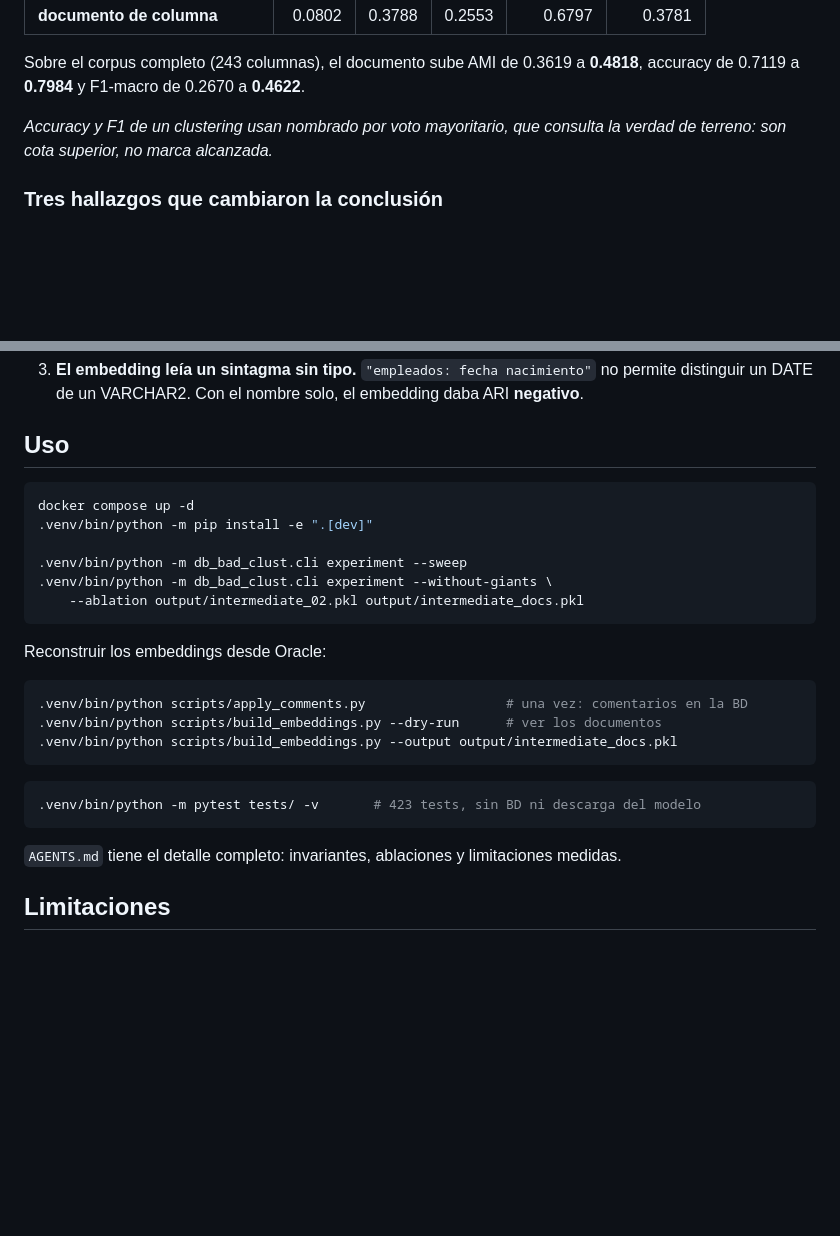
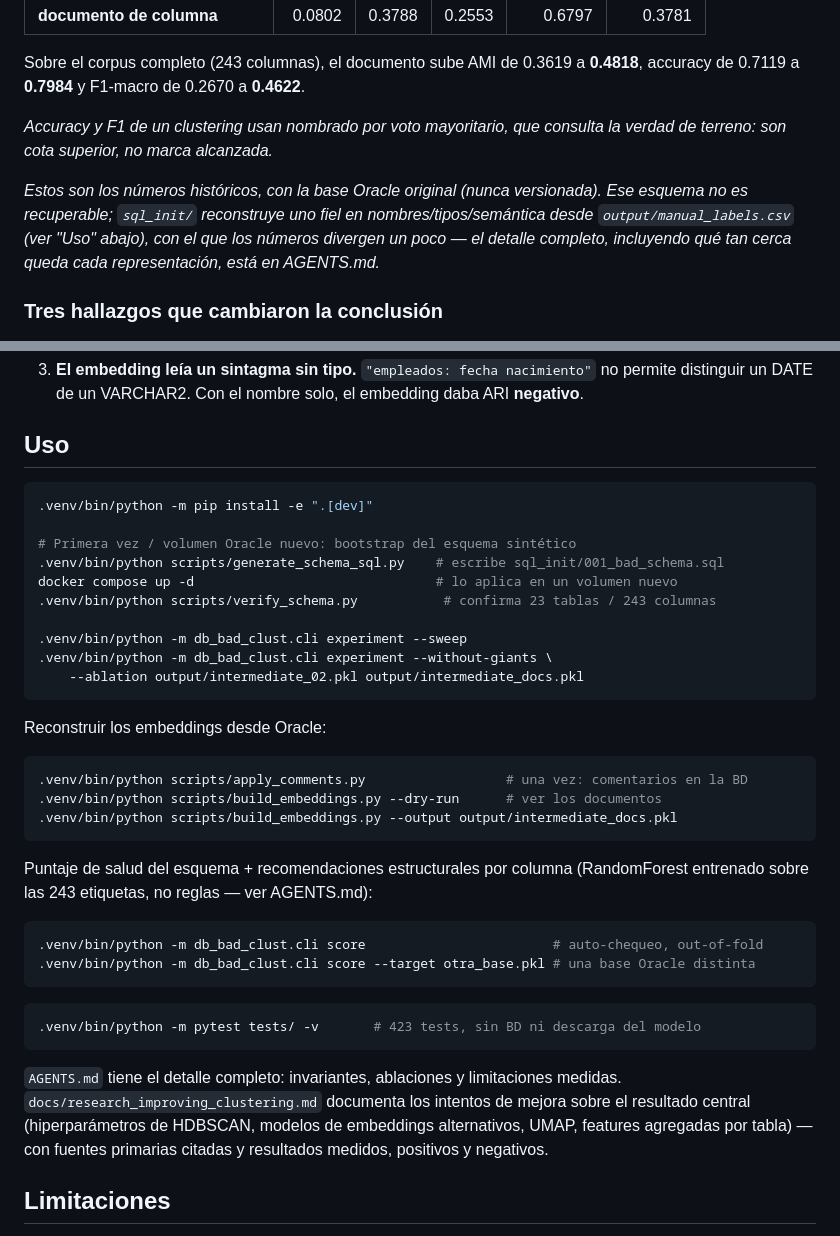
Before and after one commit to JesusMaVe/db_bad_clust, a Markdown page: README.md, 2 parts joined by grey strips. Drawn GitHub-style; blank space fills up the shorter version.

Commit message:
docs: pone el README al día con el bootstrap de esquema y cli score
Se había quedado desactualizado tras esta sesión: no mencionaba
scripts/generate_schema_sql.py/verify_schema.py (el bootstrap que reemplazó
"no reproducible al 100%") ni el subcomando cli score, y la tabla de
resultados no aclaraba que son los números históricos, no los del esquema
reconstruido. Agrega también un puntero a
docs/research_improving_clustering.md.

Co-Authored-By: Claude Sonnet 5 <noreply@anthropic.com>

````diff
--- a/README.md
+++ b/README.md
@@ -40,6 +40,11 @@ de 0.7119 a **0.7984** y F1-macro de 0.2670 a **0.4622**.
 *Accuracy y F1 de un clustering usan nombrado por voto mayoritario, que consulta la verdad de
 terreno: son cota superior, no marca alcanzada.*
 
+*Estos son los números históricos, con la base Oracle original (nunca versionada). Ese esquema
+no es recuperable; `sql_init/` reconstruye uno fiel en nombres/tipos/semántica desde
+`output/manual_labels.csv` (ver "Uso" abajo), con el que los números divergen un poco — el
+detalle completo, incluyendo qué tan cerca queda cada representación, está en AGENTS.md.*
+
 ### Tres hallazgos que cambiaron la conclusión
 
 1. **El peso α no ponderaba nada.** La normalización z-score por dimensión deja la varianza
@@ -58,8 +63,12 @@ terreno: son cota superior, no marca alcanzada.*
 ## Uso
 
 ```bash
-docker compose up -d
 .venv/bin/python -m pip install -e ".[dev]"
+
+# Primera vez / volumen Oracle nuevo: bootstrap del esquema sintético
+.venv/bin/python scripts/generate_schema_sql.py    # escribe sql_init/001_bad_schema.sql
+docker compose up -d                               # lo aplica en un volumen nuevo
+.venv/bin/python scripts/verify_schema.py           # confirma 23 tablas / 243 columnas
 
 .venv/bin/python -m db_bad_clust.cli experiment --sweep
 .venv/bin/python -m db_bad_clust.cli experiment --without-giants \
@@ -74,11 +83,22 @@ Reconstruir los embeddings desde Oracle:
 .venv/bin/python scripts/build_embeddings.py --output output/intermediate_docs.pkl
 ```
 
+Puntaje de salud del esquema + recomendaciones estructurales por columna (RandomForest entrenado
+sobre las 243 etiquetas, no reglas — ver AGENTS.md):
+
+```bash
+.venv/bin/python -m db_bad_clust.cli score                        # auto-chequeo, out-of-fold
+.venv/bin/python -m db_bad_clust.cli score --target otra_base.pkl # una base Oracle distinta
+```
+
 ```bash
 .venv/bin/python -m pytest tests/ -v       # 423 tests, sin BD ni descarga del modelo
 ```
 
 `AGENTS.md` tiene el detalle completo: invariantes, ablaciones y limitaciones medidas.
+`docs/research_improving_clustering.md` documenta los intentos de mejora sobre el resultado
+central (hiperparámetros de HDBSCAN, modelos de embeddings alternativos, UMAP, features
+agregadas por tabla) — con fuentes primarias citadas y resultados medidos, positivos y negativos.
 
 ## Limitaciones
 
````
